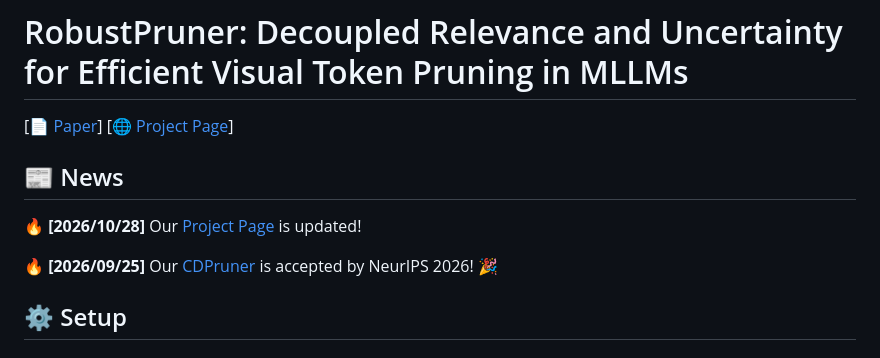
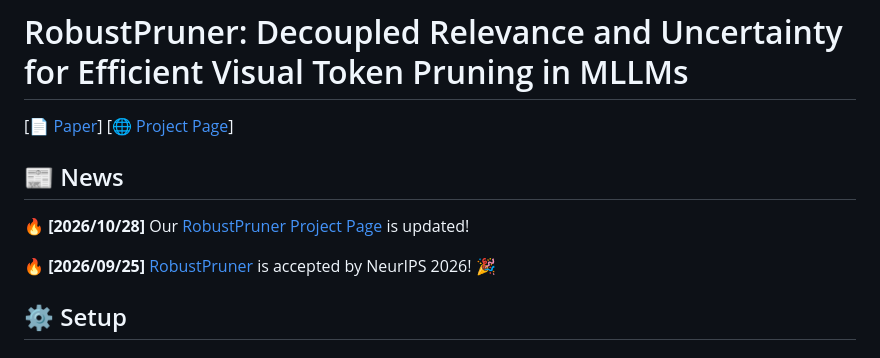
Before and after one commit to oscakywalker/RobustPruner_2026, a Markdown page: README.md, the part around one of its changes. Rendered like a GitHub page.

Commit message:
Fix links in README for paper and project page
Updated links in README for paper and project page to point to the correct directory.

```diff
--- a/README.md
+++ b/README.md
@@ -4,9 +4,9 @@
 
 ## 📰 News
 
-🔥 **[2026/10/28]** Our [Project Page](https://oscakywalker.github.io/RobustPruner_2026/) is updated!
+🔥 **[2026/10/28]** Our [RobustPruner Project Page](https://oscakywalker.github.io/RobustPruner_2026/) is updated!
 
-🔥 **[2026/09/25]** Our [CDPruner](https://github.com/oscakywalker/RobustPruner_2026/main) is accepted by NeurIPS 2026! 🎉
+🔥 **[2026/09/25]** [RobustPruner](https://github.com/oscakywalker/RobustPruner_2026/tree/main) is accepted by NeurIPS 2026! 🎉
 
 ## ⚙️ Setup
 
```
Also changed, not shown: other parts of README.md (+1 -1 lines).
